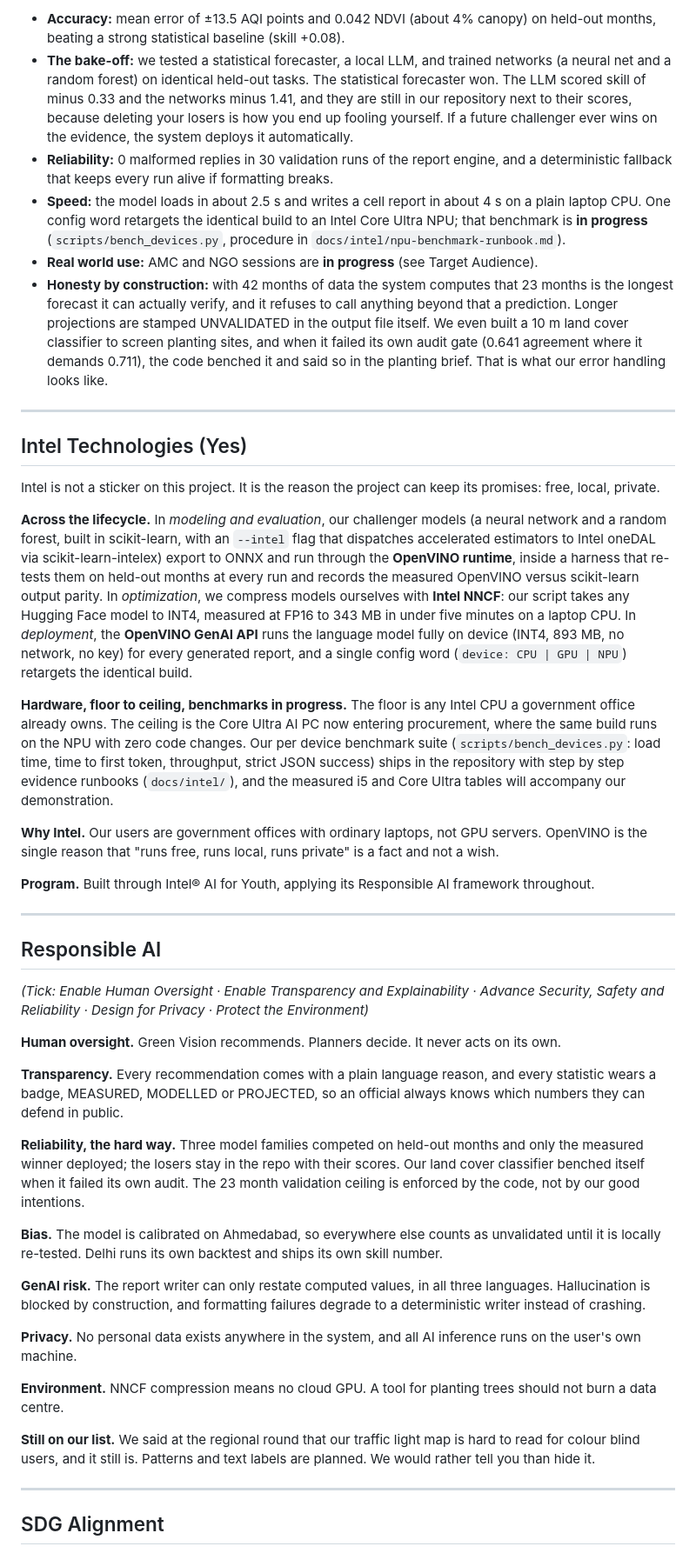
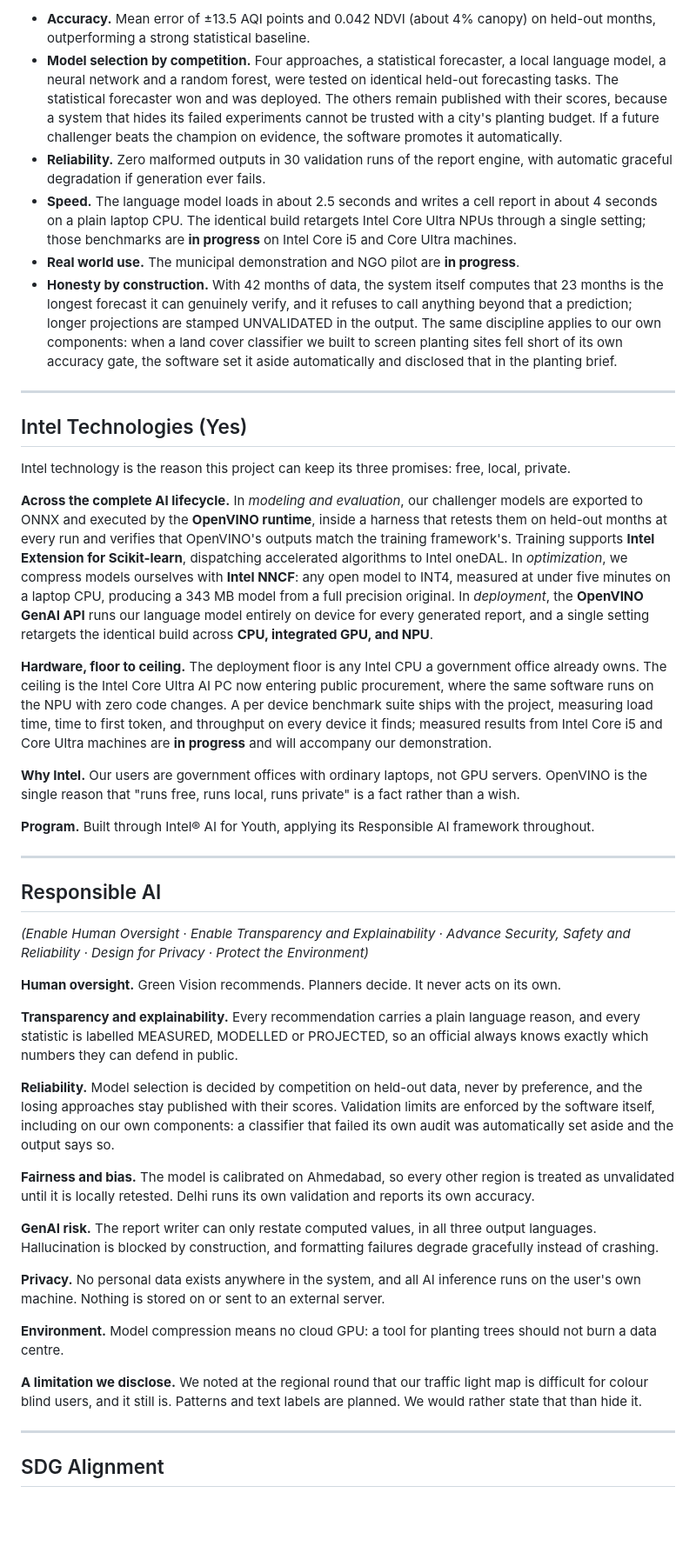
Before and after one commit to pratikb1234/Green-Vision-AI, a Markdown page: INTEL_SUBMISSION_FORM.md, the part around one of its changes. Shown at 87% size. GitHub-like rendering; blank space fills up the shorter version.

Commit message:
Form: award-facing rewrite, no internal repo references, product-design framing

```diff
--- a/INTEL_SUBMISSION_FORM.md
+++ b/INTEL_SUBMISSION_FORM.md
@@ -66,45 +63,45 @@ The design is city agnostic. We stood up **Delhi as a second city from a single
 
-- **Accuracy:** mean error of ±13.5 AQI points and 0.042 NDVI (about 4% canopy) on held-out months, beating a strong statistical baseline (skill +0.08).
-- **The bake-off:** we tested a statistical forecaster, a local LLM, and trained networks (a neural net and a random forest) on identical held-out tasks. The statistical forecaster won. The LLM scored skill of minus 0.33 and the networks minus 1.41, and they are still in our repository next to their scores, because deleting your losers is how you end up fooling yourself. If a future challenger ever wins on the evidence, the system deploys it automatically.
-- **Reliability:** 0 malformed replies in 30 validation runs of the report engine, and a deterministic fallback that keeps every run alive if formatting breaks.
-- **Speed:** the model loads in about 2.5 s and writes a cell report in about 4 s on a plain laptop CPU. One config word retargets the identical build to an Intel Core Ultra NPU; that benchmark is **in progress** (`scripts/bench_devices.py`, procedure in `docs/intel/npu-benchmark-runbook.md`).
-- **Real world use:** AMC and NGO sessions are **in progress** (see Target Audience).
-- **Honesty by construction:** with 42 months of data the system computes that 23 months is the longest forecast it can actually verify, and it refuses to call anything beyond that a prediction. Longer projections are stamped UNVALIDATED in the output file itself. We even built a 10 m land cover classifier to screen planting sites, and when it failed its own audit gate (0.641 agreement where it demands 0.711), the code benched it and said so in the planting brief. That is what our error handling looks like.
+- **Accuracy.** Mean error of ±13.5 AQI points and 0.042 NDVI (about 4% canopy) on held-out months, outperforming a strong statistical baseline.
+- **Model selection by competition.** Four approaches, a statistical forecaster, a local language model, a neural network and a random forest, were tested on identical held-out forecasting tasks. The statistical forecaster won and was deployed. The others remain published with their scores, because a system that hides its failed experiments cannot be trusted with a city's planting budget. If a future challenger beats the champion on evidence, the software promotes it automatically.
+- **Reliability.** Zero malformed outputs in 30 validation runs of the report engine, with automatic graceful degradation if generation ever fails.
+- **Speed.** The language model loads in about 2.5 seconds and writes a cell report in about 4 seconds on a plain laptop CPU. The identical build retargets Intel Core Ultra NPUs through a single setting; those benchmarks are **in progress** on Intel Core i5 and Core Ultra machines.
+- **Real world use.** The municipal demonstration and NGO pilot are **in progress**.
+- **Honesty by construction.** With 42 months of data, the system itself computes that 23 months is the longest forecast it can genuinely verify, and it refuses to call anything beyond that a prediction; longer projections are stamped UNVALIDATED in the output. The same discipline applies to our own components: when a land cover classifier we built to screen planting sites fell short of its own accuracy gate, the software set it aside automatically and disclosed that in the planting brief.
 
 ---
 
 ## Intel Technologies (Yes)
 
-Intel is not a sticker on this project. It is the reason the project can keep its promises: free, local, private.
+Intel technology is the reason this project can keep its three promises: free, local, private.
 
-**Across the lifecycle.** In *modeling and evaluation*, our challenger models (a neural network and a random forest, built in scikit-learn, with an `--intel` flag that dispatches accelerated estimators to Intel oneDAL via scikit-learn-intelex) export to ONNX and run through the **OpenVINO runtime**, inside a harness that re-tests them on held-out months at every run and records the measured OpenVINO versus scikit-learn output parity. In *optimization*, we compress models ourselves with **Intel NNCF**: our script takes any Hugging Face model to INT4, measured at FP16 to 343 MB in under five minutes on a laptop CPU. In *deployment*, the **OpenVINO GenAI API** runs the language model fully on device (INT4, 893 MB, no network, no key) for every generated report, and a single config word (`device: CPU | GPU | NPU`) retargets the identical build.
+**Across the complete AI lifecycle.** In *modeling and evaluation*, our challenger models are exported to ONNX and executed by the **OpenVINO runtime**, inside a harness that retests them on held-out months at every run and verifies that OpenVINO's outputs match the training framework's. Training supports **Intel Extension for Scikit-learn**, dispatching accelerated algorithms to Intel oneDAL. In *optimization*, we compress models ourselves with **Intel NNCF**: any open model to INT4, measured at under five minutes on a laptop CPU, producing a 343 MB model from a full precision original. In *deployment*, the **OpenVINO GenAI API** runs our language model entirely on device for every generated report, and a single setting retargets the identical build across **CPU, integrated GPU, and NPU**.
 
-**Hardware, floor to ceiling, benchmarks in progress.** The floor is any Intel CPU a government office already owns. The ceiling is the Core Ultra AI PC now entering procurement, where the same build runs on the NPU with zero code changes. Our per device benchmark suite (`scripts/bench_devices.py`: load time, time to first token, throughput, strict JSON success) ships in the repository with step by step evidence runbooks (`docs/intel/`), and the measured i5 and Core Ultra tables will accompany our demonstration.
+**Hardware, floor to ceiling.** The deployment floor is any Intel CPU a government office already owns. The ceiling is the Intel Core Ultra AI PC now entering public procurement, where the same software runs on the NPU with zero code changes. A per device benchmark suite ships with the project, measuring load time, time to first token, and throughput on every device it finds; measured results from Intel Core i5 and Core Ultra machines are **in progress** and will accompany our demonstration.
 
-**Why Intel.** Our users are government offices with ordinary laptops, not GPU servers. OpenVINO is the single reason that "runs free, runs local, runs private" is a fact and not a wish.
+**Why Intel.** Our users are government offices with ordinary laptops, not GPU servers. OpenVINO is the single reason that "runs free, runs local, runs private" is a fact rather than a wish.
 
 **Program.** Built through Intel® AI for Youth, applying its Responsible AI framework throughout.
 
 ---
 
 ## Responsible AI
-*(Tick: Enable Human Oversight · Enable Transparency and Explainability · Advance Security, Safety and Reliability · Design for Privacy · Protect the Environment)*
+*(Enable Human Oversight · Enable Transparency and Explainability · Advance Security, Safety and Reliability · Design for Privacy · Protect the Environment)*
 
 **Human oversight.** Green Vision recommends. Planners decide. It never acts on its own.
 
-**Transparency.** Every recommendation comes with a plain language reason, and every statistic wears a badge, MEASURED, MODELLED or PROJECTED, so an official always knows which numbers they can defend in public.
+**Transparency and explainability.** Every recommendation carries a plain language reason, and every statistic is labelled MEASURED, MODELLED or PROJECTED, so an official always knows exactly which numbers they can defend in public.
 
-**Reliability, the hard way.** Three model families competed on held-out months and only the measured winner deployed; the losers stay in the repo with their scores. Our land cover classifier benched itself when it failed its own audit. The 23 month validation ceiling is enforced by the code, not by our good intentions.
+**Reliability.** Model selection is decided by competition on held-out data, never by preference, and the losing approaches stay published with their scores. Validation limits are enforced by the software itself, including on our own components: a classifier that failed its own audit was automatically set aside and the output says so.
 
-**Bias.** The model is calibrated on Ahmedabad, so everywhere else counts as unvalidated until it is locally re-tested. Delhi runs its own backtest and ships its own skill number.
+**Fairness and bias.** The model is calibrated on Ahmedabad, so every other region is treated as unvalidated until it is locally retested. Delhi runs its own validation and reports its own accuracy.
 
-**GenAI risk.** The report writer can only restate computed values, in all three languages. Hallucination is blocked by construction, and formatting failures degrade to a deterministic writer instead of crashing.
+**GenAI risk.** The report writer can only restate computed values, in all three output languages. Hallucination is blocked by construction, and formatting failures degrade gracefully instead of crashing.
 
-**Privacy.** No personal data exists anywhere in the system, and all AI inference runs on the user's own machine.
+**Privacy.** No personal data exists anywhere in the system, and all AI inference runs on the user's own machine. Nothing is stored on or sent to an external server.
 
-**Environment.** NNCF compression means no cloud GPU. A tool for planting trees should not burn a data centre.
+**Environment.** Model compression means no cloud GPU: a tool for planting trees should not burn a data centre.
 
-**Still on our list.** We said at the regional round that our traffic light map is hard to read for colour blind users, and it still is. Patterns and text labels are planned. We would rather tell you than hide it.
+**A limitation we disclose.** We noted at the regional round that our traffic light map is difficult for colour blind users, and it still is. Patterns and text labels are planned. We would rather state that than hide it.
 
 ---
 
```
Also changed, not shown: other parts of INTEL_SUBMISSION_FORM.md (+15 -33 lines).
